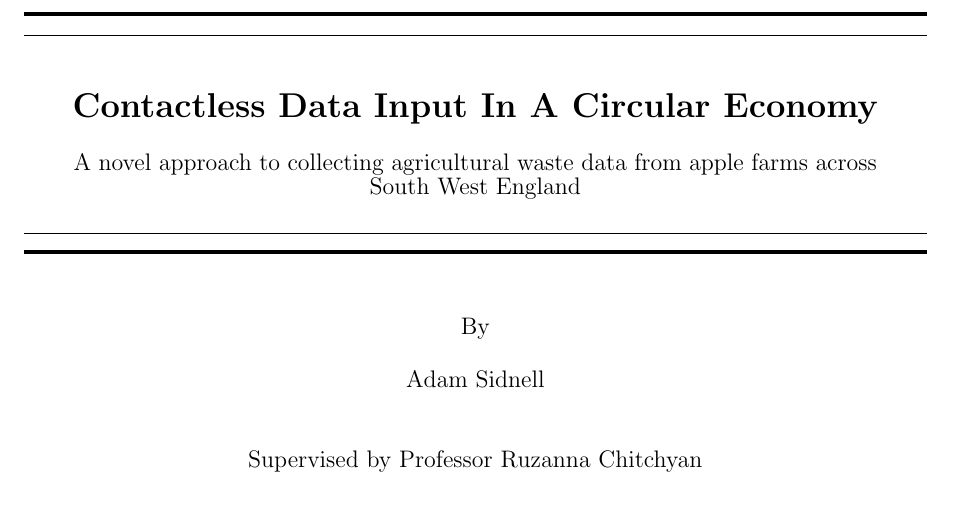
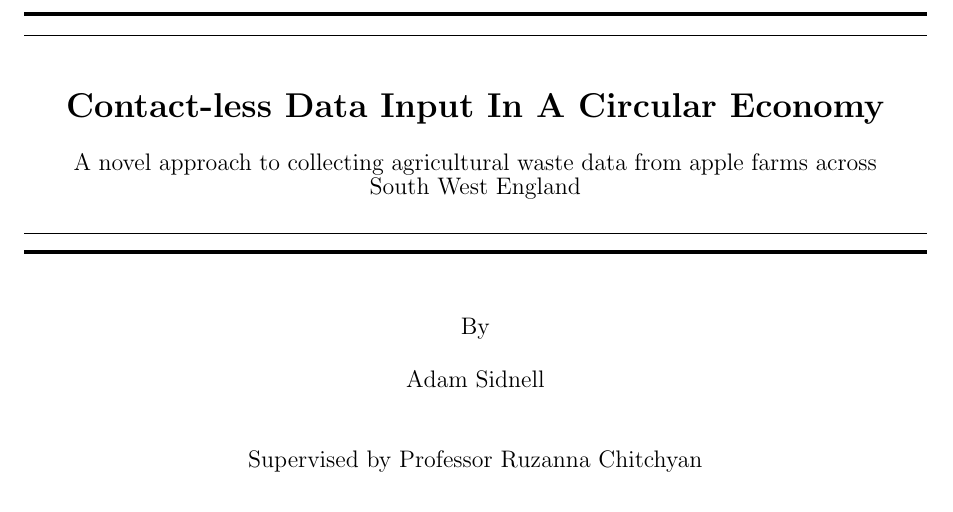
Before and after one commit to adam-sid/UoB-dissertation, a LaTeX document (main.tex): part of page 1 of 2, cut so that both start at the same text. Compiled offline with pdfLaTeX.

```diff
--- a/main.tex
+++ b/main.tex
@@ -12,7 +12,7 @@
     \rule{\textwidth}{0.5pt} \\[1cm]
 
     % Title and description
-    {\LARGE\bfseries Contactless Data Input In A Circular Economy} \\[0.5cm]
+    {\LARGE\bfseries Contact-less Data Input In A Circular Economy} \\[0.5cm]
 
     \parbox{0.89\textwidth}{\centering
     {\large A novel approach to collecting agricultural waste data from apple farms across South West England}
```
